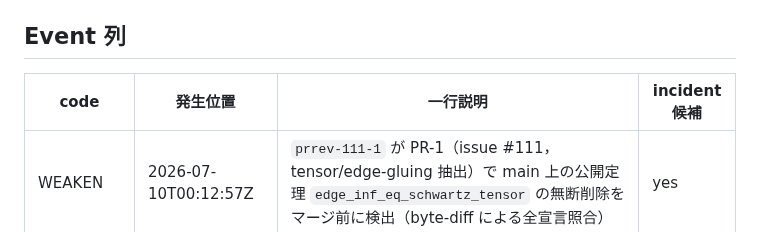
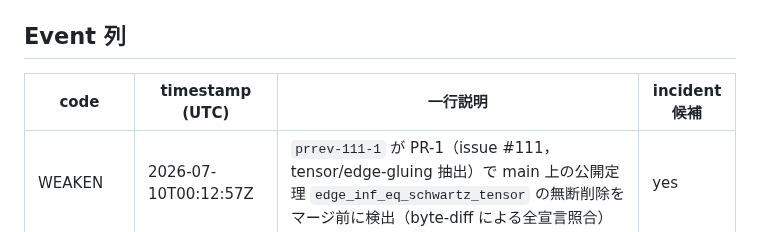
Before and after one commit to uda-lab/KSE2026, a Markdown page: evidence/session-index/7e6156bf-4a4b-40e2-aa46-95822f4d9aa7.md, the part around the change. Rendered like a GitHub page.

```diff
--- a/evidence/session-index/7e6156bf-4a4b-40e2-aa46-95822f4d9aa7.md
+++ b/evidence/session-index/7e6156bf-4a4b-40e2-aa46-95822f4d9aa7.md
@@ -8,7 +8,7 @@
 
 ## Event 列
 
-| code | 発生位置 | 一行説明 | incident候補 |
+| code | timestamp (UTC) | 一行説明 | incident候補 |
 |---|---|---|---|
 | WEAKEN | 2026-07-10T00:12:57Z | `prrev-111-1` が PR-1（issue #111，tensor/edge-gluing 抽出）で main 上の公開定理 `edge_inf_eq_schwartz_tensor` の無断削除をマージ前に検出（byte-diff による全宣言照合） | yes |
 | RECOVERY | 2026-07-10T00:17:23Z | 上記を受け `glue-111` が Torus 側の対応定理と同型の薄いラッパーとして復元・再コミット，レビュー再検証で通過，PR #120 マージ | no |
```
Also changed, not shown: analysis/project-timeline.md (+2 -2 lines).
